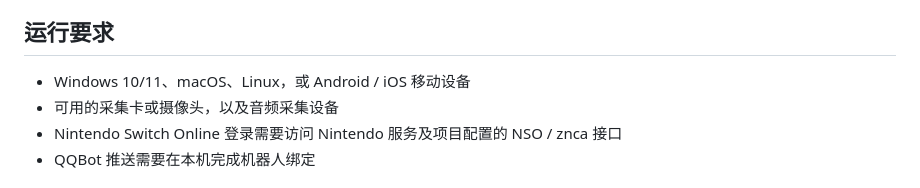
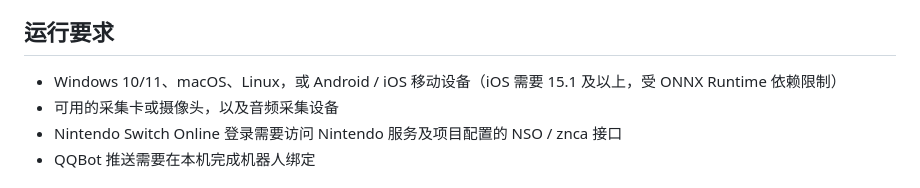
Before and after one commit to furlingdu/splatoon3-record, a Markdown page: README.md, the part around the change. Drawn GitHub-style.

Commit message:
README：标注 iOS 需要 15.1 及以上

```diff
--- a/README.md
+++ b/README.md
@@ -26,7 +26,7 @@ Splatoon3 Record 是一款面向 Splatoon 3 的本地录制、直播与对局归
 
 ## 运行要求
 
-- Windows 10/11、macOS、Linux，或 Android / iOS 移动设备
+- Windows 10/11、macOS、Linux，或 Android / iOS 移动设备（iOS 需要 15.1 及以上，受 ONNX Runtime 依赖限制）
 - 可用的采集卡或摄像头，以及音频采集设备
 - Nintendo Switch Online 登录需要访问 Nintendo 服务及项目配置的 NSO / znca 接口
 - QQBot 推送需要在本机完成机器人绑定
```
